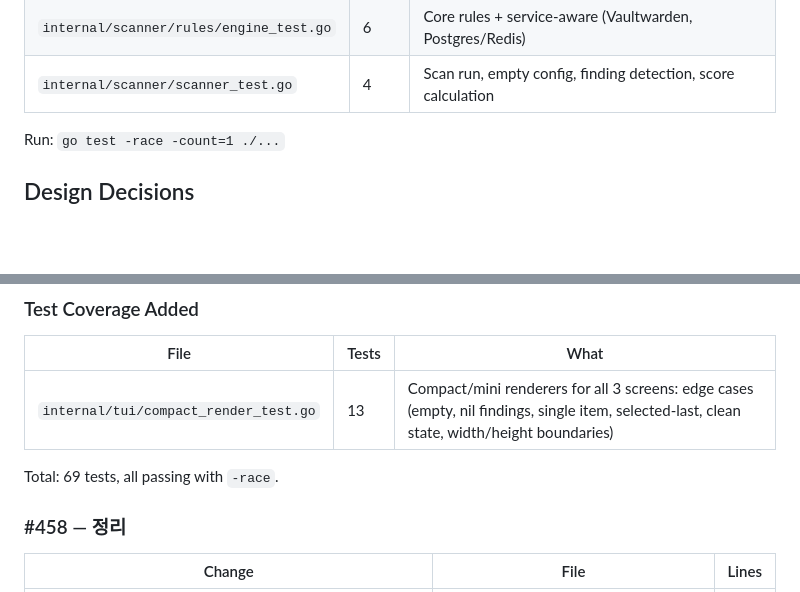
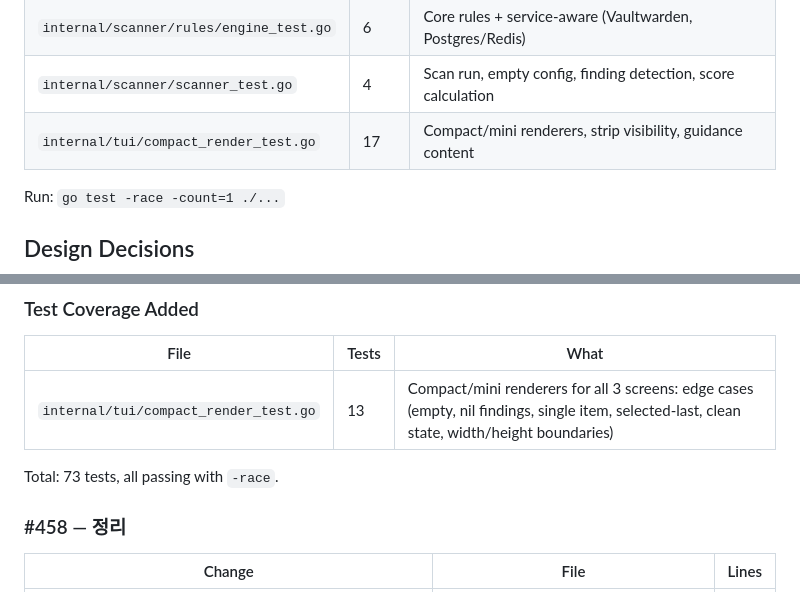
Before and after one commit to seolcu/hostveil, a Markdown page: AGENTS.md, 2 parts joined by grey strips. Rendered like a GitHub page; blank space fills up the shorter version.

Commit message:
AGENTS.md: add compact_render_test.go to test table (17 tests)

```diff
--- a/AGENTS.md
+++ b/AGENTS.md
@@ -217,6 +217,7 @@ Conditions: `bounds.H >= 4` (minimum useful card = 2 borders + title + 1 body).
 | `internal/scanner/host/engine_test.go` | 4 | NewEngine, EngineScan, check names, Remediation type |
 | `internal/scanner/rules/engine_test.go` | 6 | Core rules + service-aware (Vaultwarden, Postgres/Redis) |
 | `internal/scanner/scanner_test.go` | 4 | Scan run, empty config, finding detection, score calculation |
+| `internal/tui/compact_render_test.go` | 17 | Compact/mini renderers, strip visibility, guidance content |
 
 Run: `go test -race -count=1 ./...`
 
@@ -699,7 +700,7 @@ Screenshots at `screenshots/20260522_103925/`.
 |------|-------|------|
 | `internal/tui/compact_render_test.go` | 13 | Compact/mini renderers for all 3 screens: edge cases (empty, nil findings, single item, selected-last, clean state, width/height boundaries) |
 
-Total: 69 tests, all passing with `-race`.
+Total: 73 tests, all passing with `-race`.
 
 ### #458 — 정리
 
```
